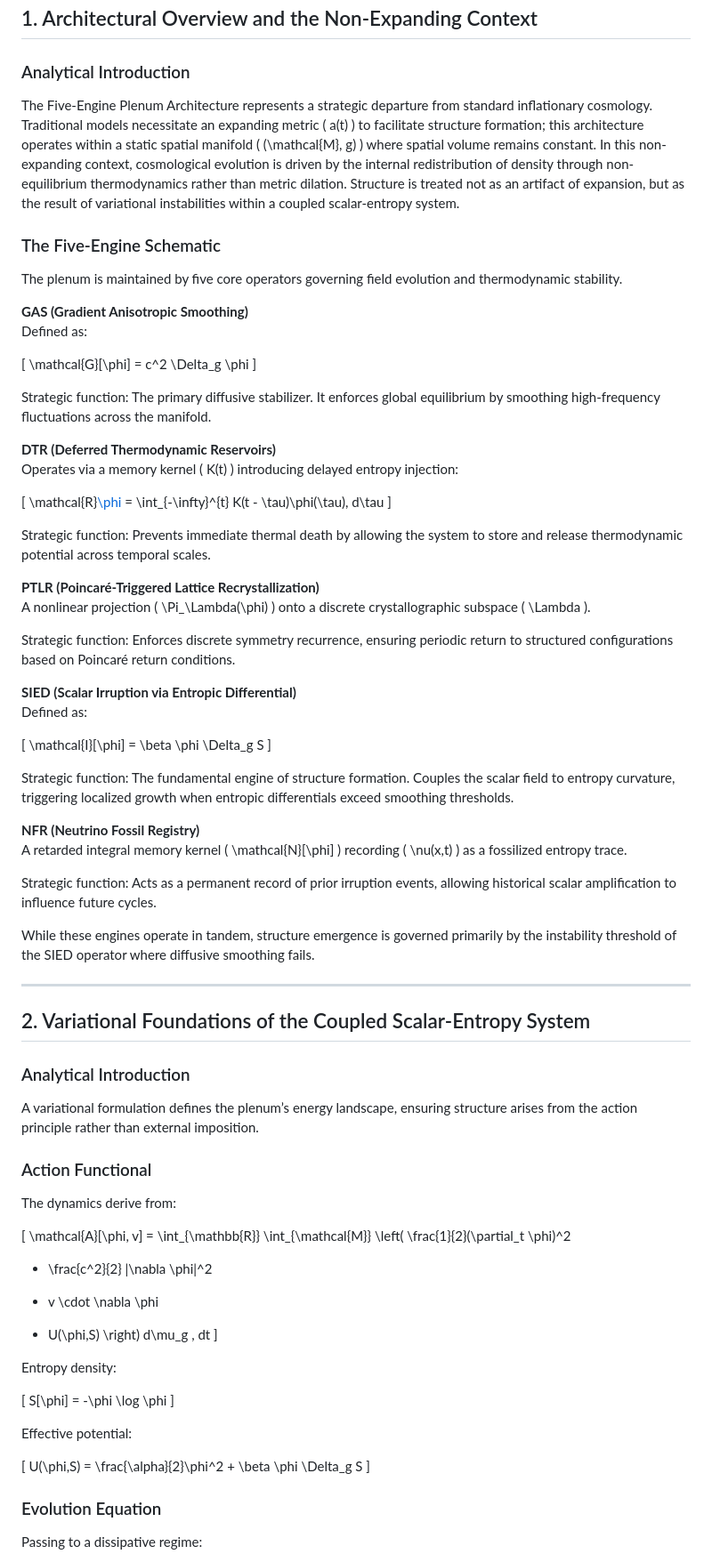
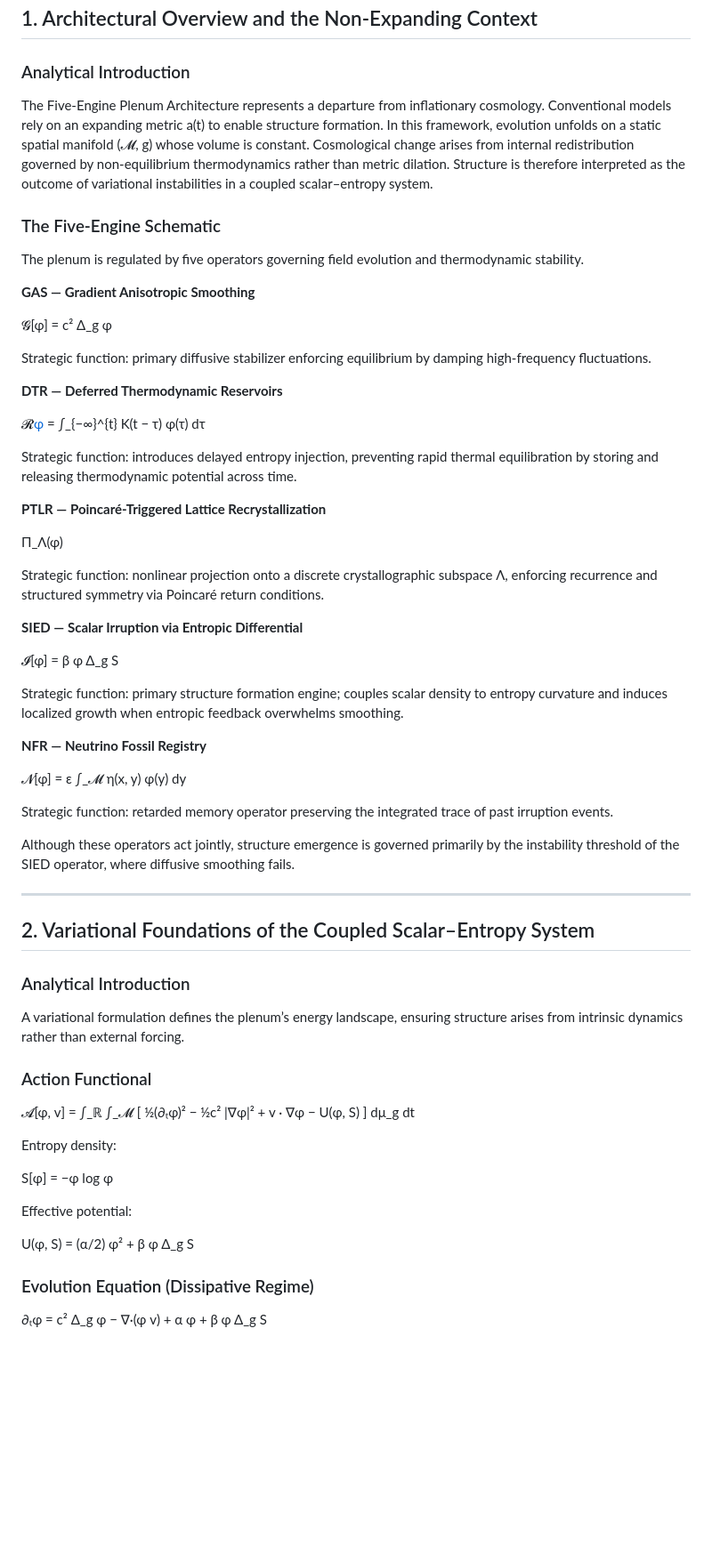
Before and after one commit to standardgalactic/workspace, a Markdown page: technical-specification.md, the part around one of its changes. Shown at 89% size. Rendered like a GitHub page; blank space fills up the shorter version.

```diff
--- a/technical-specification.md
+++ b/technical-specification.md
@@ -6,88 +6,65 @@
 
 ### Analytical Introduction
 
-The Five-Engine Plenum Architecture represents a strategic departure from standard inflationary cosmology. Traditional models necessitate an expanding metric \( a(t) \) to facilitate structure formation; this architecture operates within a static spatial manifold \( (\mathcal{M}, g) \) where spatial volume remains constant. In this non-expanding context, cosmological evolution is driven by the internal redistribution of density through non-equilibrium thermodynamics rather than metric dilation. Structure is treated not as an artifact of expansion, but as the result of variational instabilities within a coupled scalar-entropy system.
+The Five-Engine Plenum Architecture represents a departure from inflationary cosmology. Conventional models rely on an expanding metric a(t) to enable structure formation. In this framework, evolution unfolds on a static spatial manifold (𝓜, g) whose volume is constant. Cosmological change arises from internal redistribution governed by non-equilibrium thermodynamics rather than metric dilation. Structure is therefore interpreted as the outcome of variational instabilities in a coupled scalar–entropy system.
 
 ### The Five-Engine Schematic
 
-The plenum is maintained by five core operators governing field evolution and thermodynamic stability.
+The plenum is regulated by five operators governing field evolution and thermodynamic stability.
 
-**GAS (Gradient Anisotropic Smoothing)**
-Defined as:
+**GAS — Gradient Anisotropic Smoothing**
 
-\[
-\mathcal{G}[\phi] = c^2 \Delta_g \phi
-\]
+𝓖[φ] = c² Δ_g φ
 
-Strategic function: The primary diffusive stabilizer. It enforces global equilibrium by smoothing high-frequency fluctuations across the manifold.
+Strategic function: primary diffusive stabilizer enforcing equilibrium by damping high-frequency fluctuations.
 
-**DTR (Deferred Thermodynamic Reservoirs)**
-Operates via a memory kernel \( K(t) \) introducing delayed entropy injection:
+**DTR — Deferred Thermodynamic Reservoirs**
 
-\[
-\mathcal{R}[\phi](t) = \int_{-\infty}^{t} K(t - \tau)\phi(\tau)\, d\tau
-\]
+𝓡[φ](t) = ∫_{−∞}^{t} K(t − τ) φ(τ) dτ
 
-Strategic function: Prevents immediate thermal death by allowing the system to store and release thermodynamic potential across temporal scales.
+Strategic function: introduces delayed entropy injection, preventing rapid thermal equilibration by storing and releasing thermodynamic potential across time.
 
-**PTLR (Poincaré-Triggered Lattice Recrystallization)**
-A nonlinear projection \( \Pi_\Lambda(\phi) \) onto a discrete crystallographic subspace \( \Lambda \).
+**PTLR — Poincaré-Triggered Lattice Recrystallization**
 
-Strategic function: Enforces discrete symmetry recurrence, ensuring periodic return to structured configurations based on Poincaré return conditions.
+Π_Λ(φ)
 
-**SIED (Scalar Irruption via Entropic Differential)**
-Defined as:
+Strategic function: nonlinear projection onto a discrete crystallographic subspace Λ, enforcing recurrence and structured symmetry via Poincaré return conditions.
 
-\[
-\mathcal{I}[\phi] = \beta \phi \Delta_g S
-\]
+**SIED — Scalar Irruption via Entropic Differential**
 
-Strategic function: The fundamental engine of structure formation. Couples the scalar field to entropy curvature, triggering localized growth when entropic differentials exceed smoothing thresholds.
+𝓘[φ] = β φ Δ_g S
 
-**NFR (Neutrino Fossil Registry)**
-A retarded integral memory kernel \( \mathcal{N}[\phi] \) recording \( \nu(x,t) \) as a fossilized entropy trace.
+Strategic function: primary structure formation engine; couples scalar density to entropy curvature and induces localized growth when entropic feedback overwhelms smoothing.
 
-Strategic function: Acts as a permanent record of prior irruption events, allowing historical scalar amplification to influence future cycles.
+**NFR — Neutrino Fossil Registry**
 
-While these engines operate in tandem, structure emergence is governed primarily by the instability threshold of the SIED operator where diffusive smoothing fails.
+𝓝[φ] = ε ∫_𝓜 η(x, y) φ(y) dy
+
+Strategic function: retarded memory operator preserving the integrated trace of past irruption events.
+
+Although these operators act jointly, structure emergence is governed primarily by the instability threshold of the SIED operator, where diffusive smoothing fails.
 
 ---
 
-## 2. Variational Foundations of the Coupled Scalar-Entropy System
+## 2. Variational Foundations of the Coupled Scalar–Entropy System
 
 ### Analytical Introduction
 
-A variational formulation defines the plenum’s energy landscape, ensuring structure arises from the action principle rather than external imposition.
+A variational formulation defines the plenum’s energy landscape, ensuring structure arises from intrinsic dynamics rather than external forcing.
 
 ### Action Functional
 
-The dynamics derive from:
-
-\[
-\mathcal{A}[\phi, v] =
-\int_{\mathbb{R}} \int_{\mathcal{M}}
-\left(
-\frac{1}{2}(\partial_t \phi)^2
-- \frac{c^2}{2} |\nabla \phi|^2
-+ v \cdot \nabla \phi
-- U(\phi,S)
-\right)
-d\mu_g \, dt
-\]
+𝓐[φ, v] = ∫_ℝ ∫_𝓜 [ ½(∂ₜφ)² − ½c² |∇φ|² + v · ∇φ − U(φ, S) ] dμ_g dt
 
 Entropy density:
 
-\[
-S[\phi] = -\phi \log \phi
-\]
+S[φ] = −φ log φ
 
 Effective potential:
 
-\[
-U(\phi,S) = \frac{\alpha}{2}\phi^2 + \beta \phi \Delta_g S
-\]
+U(φ, S) = (α/2) φ² + β φ Δ_g S
 
-### Evolution Equation
+### Evolution Equation (Dissipative Regime)
 
-Passing to a dissipative regime:
+∂ₜφ = c² Δ_g φ − ∇·(φ v) + α φ + β φ Δ_g S
 
```
Also changed, not shown: other parts of technical-specification.md (+29 -80 lines).
